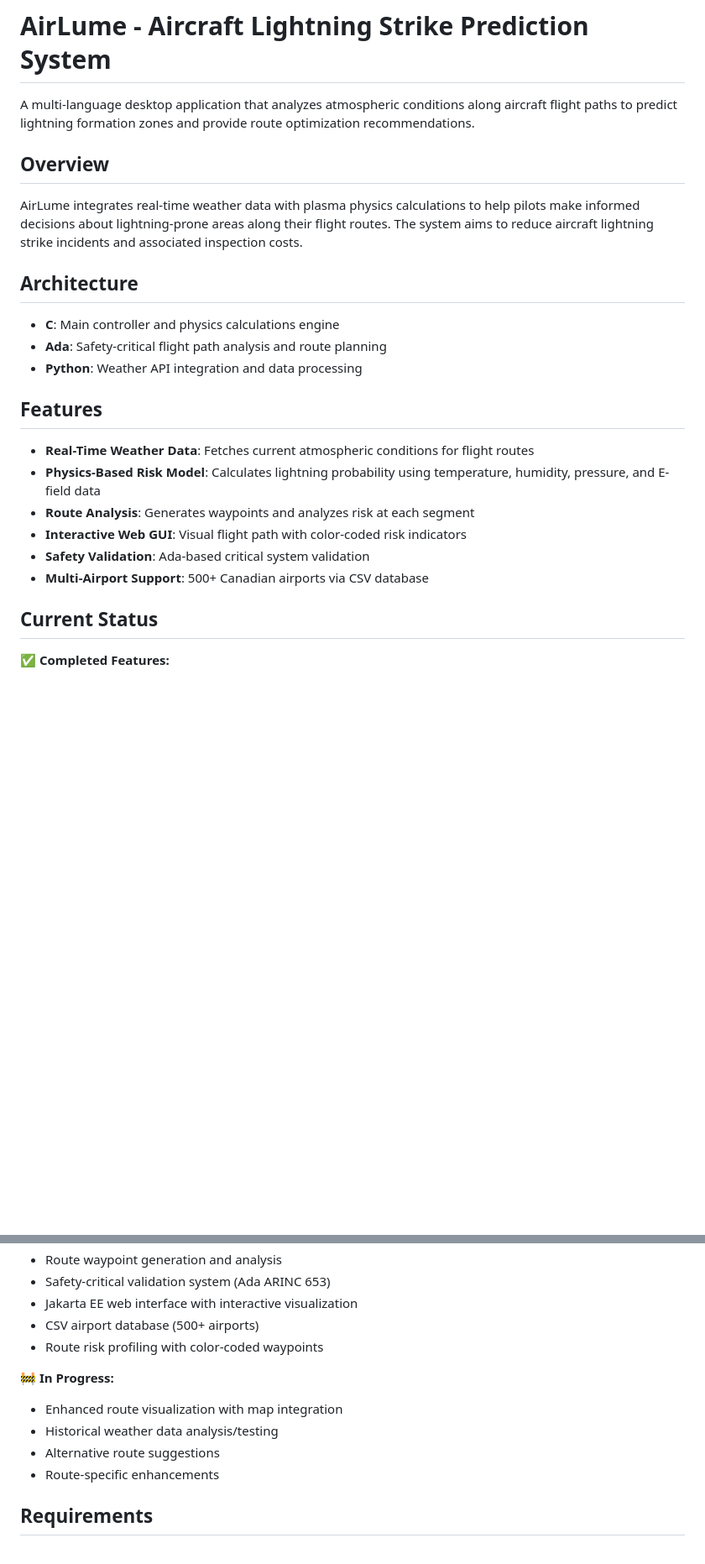
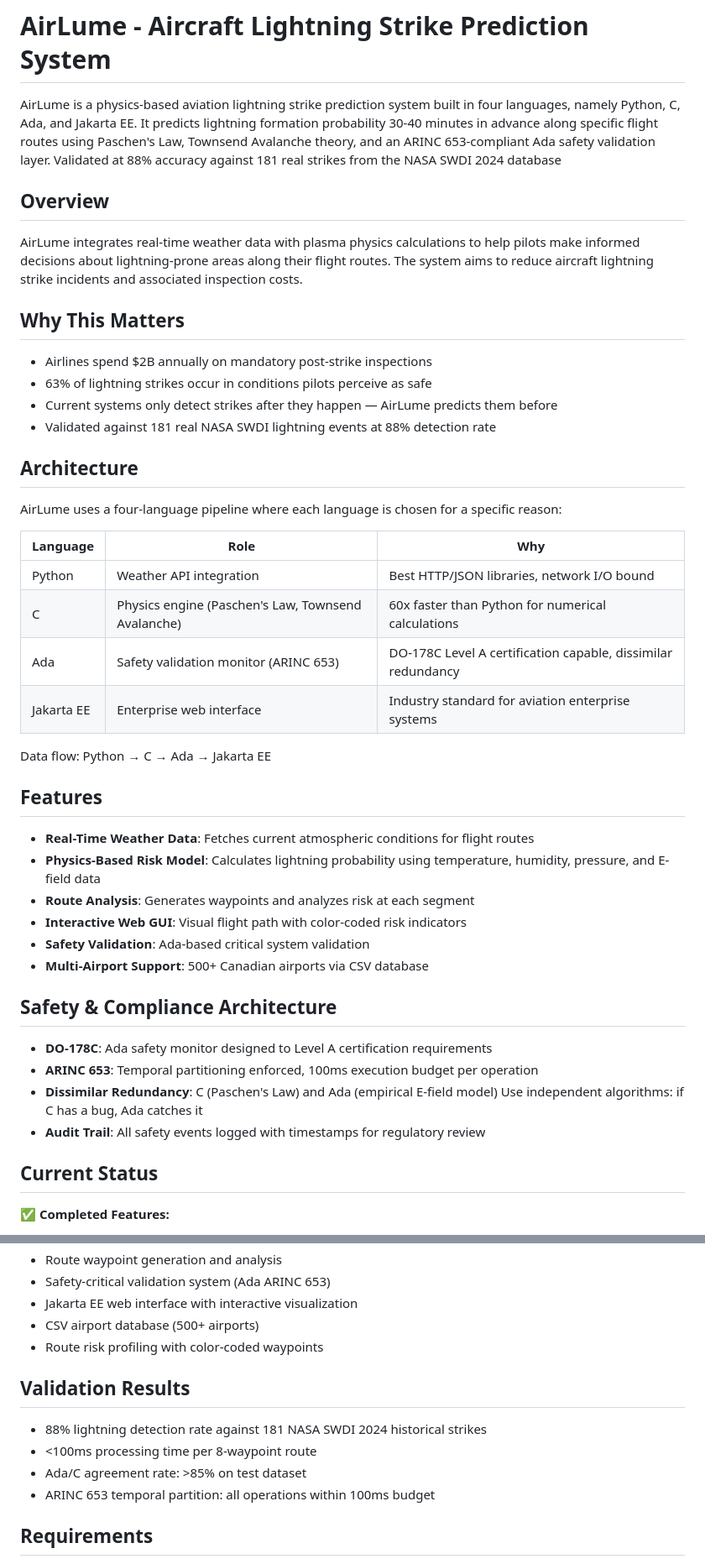
Before and after one commit to tishap27/AirLume, a Markdown page: README.md, 2 parts joined by grey strips. Shown at 84% size. GitHub-like rendering; blank space fills up the shorter version.

```diff
--- a/README.md
+++ b/README.md
@@ -1,16 +1,29 @@
 # AirLume - Aircraft Lightning Strike Prediction System
 
-A multi-language desktop application that analyzes atmospheric conditions along aircraft flight paths to predict lightning formation zones and provide route optimization recommendations.
+AirLume is a physics-based aviation lightning strike prediction system built in four languages, namely Python, C, Ada, and Jakarta EE. It predicts lightning formation probability 30-40 minutes in advance along specific flight routes using Paschen's Law, Townsend Avalanche theory, and an ARINC 653-compliant Ada safety validation layer. Validated at 88% accuracy against 181 real strikes from the NASA SWDI 2024 database
 
 ## Overview
 
 AirLume integrates real-time weather data with plasma physics calculations to help pilots make informed decisions about lightning-prone areas along their flight routes. The system aims to reduce aircraft lightning strike incidents and associated inspection costs.
 
+## Why This Matters
+- Airlines spend $2B annually on mandatory post-strike inspections
+- 63% of lightning strikes occur in conditions pilots perceive as safe
+- Current systems only detect strikes after they happen — AirLume predicts them before
+- Validated against 181 real NASA SWDI lightning events at 88% detection rate
+
 ## Architecture
 
-- **C**: Main controller and physics calculations engine
-- **Ada**: Safety-critical flight path analysis and route planning
-- **Python**: Weather API integration and data processing
+AirLume uses a four-language pipeline where each language is chosen for a specific reason:
+
+| Language | Role | Why |
+|---|---|---|
+| Python | Weather API integration | Best HTTP/JSON libraries, network I/O bound |
+| C | Physics engine (Paschen's Law, Townsend Avalanche) | 60x faster than Python for numerical calculations |
+| Ada | Safety validation monitor (ARINC 653) | DO-178C Level A certification capable, dissimilar redundancy |
+| Jakarta EE | Enterprise web interface | Industry standard for aviation enterprise systems |
+
+Data flow: Python → C → Ada → Jakarta EE
 
 ## Features
 * **Real-Time Weather Data**: Fetches current atmospheric conditions for flight routes
@@ -19,6 +32,13 @@ AirLume integrates real-time weather data with plasma physics calculations to he
 * **Interactive Web GUI**: Visual flight path with color-coded risk indicators
 * **Safety Validation**: Ada-based critical system validation
 * **Multi-Airport Support**: 500+ Canadian airports via CSV database
+
+## Safety & Compliance Architecture
+- **DO-178C**: Ada safety monitor designed to Level A certification requirements
+- **ARINC 653**: Temporal partitioning enforced, 100ms execution budget per operation
+- **Dissimilar Redundancy**: C (Paschen's Law) and Ada (empirical E-field model)
+  Use independent algorithms: if C has a bug, Ada catches it
+- **Audit Trail**: All safety events logged with timestamps for regulatory review
 
 ## Current Status
 
@@ -33,11 +53,11 @@ AirLume integrates real-time weather data with plasma physics calculations to he
 * CSV airport database (500+ airports)
 * Route risk profiling with color-coded waypoints
 
-🚧 **In Progress:**
-* Enhanced route visualization with map integration
-* Historical weather data analysis/testing
-* Alternative route suggestions
-* Route-specific enhancements
+## Validation Results
+- 88% lightning detection rate against 181 NASA SWDI 2024 historical strikes
+- <100ms processing time per 8-waypoint route
+- Ada/C agreement rate: >85% on test dataset
+- ARINC 653 temporal partition: all operations within 100ms budget
 
 ## Requirements
 
```
Also changed, not shown: other parts of README.md (+2 -3 lines).
